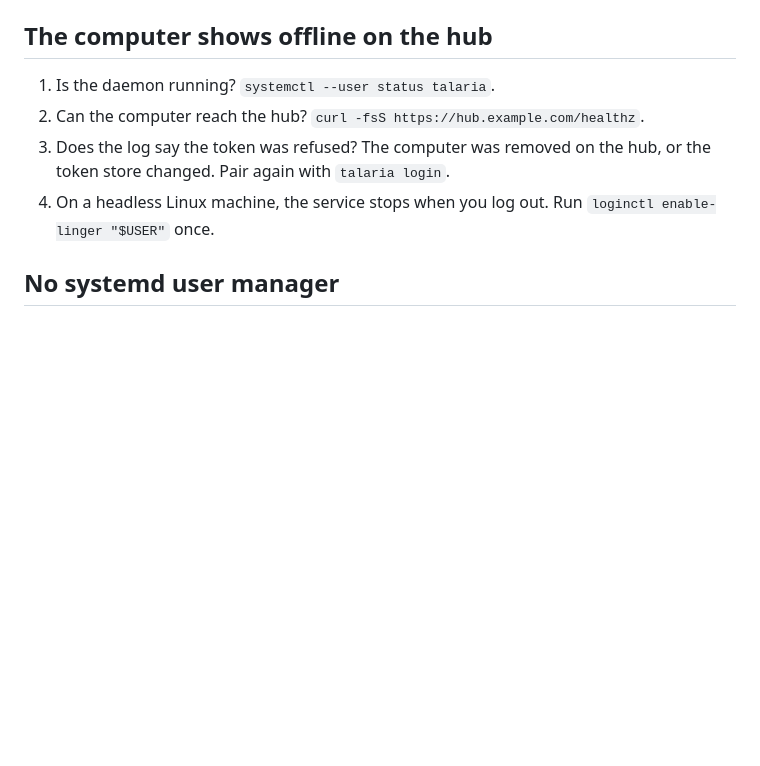
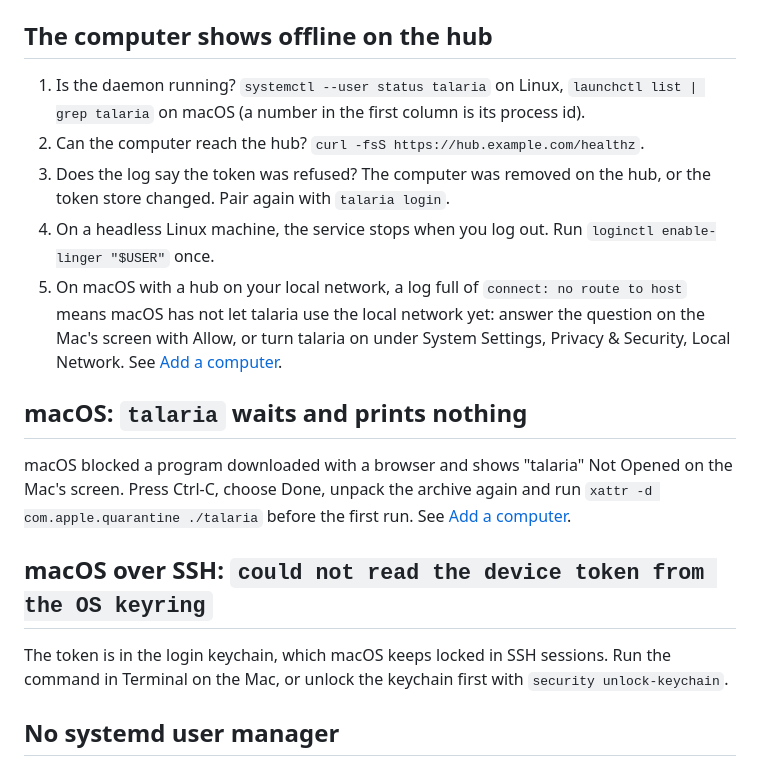
Before and after one commit to USA-RedDragon/hermes-device, a Markdown page: docs/guides/troubleshooting.md, the part around the change. Rendered like a GitHub page; blank space fills up the shorter version.

```diff
--- a/docs/guides/troubleshooting.md
+++ b/docs/guides/troubleshooting.md
@@ -19,10 +19,19 @@ Run `talaria login` again, and confirm the code in the browser within 10 minutes
 
 ## The computer shows offline on the hub
 
-1. Is the daemon running? `systemctl --user status talaria`.
+1. Is the daemon running? `systemctl --user status talaria` on Linux, `launchctl list | grep talaria` on macOS (a number in the first column is its process id).
 2. Can the computer reach the hub? `curl -fsS https://hub.example.com/healthz`.
 3. Does the log say the token was refused? The computer was removed on the hub, or the token store changed. Pair again with `talaria login`.
 4. On a headless Linux machine, the service stops when you log out. Run `loginctl enable-linger "$USER"` once.
+5. On macOS with a hub on your local network, a log full of `connect: no route to host` means macOS has not let talaria use the local network yet: answer the question on the Mac's screen with Allow, or turn talaria on under System Settings, Privacy & Security, Local Network. See [Add a computer](../start/add-a-computer.md#on-macos).
+
+## macOS: `talaria` waits and prints nothing
+
+macOS blocked a program downloaded with a browser and shows "talaria" Not Opened on the Mac's screen. Press Ctrl-C, choose Done, unpack the archive again and run `xattr -d com.apple.quarantine ./talaria` before the first run. See [Add a computer](../start/add-a-computer.md#on-macos).
+
+## macOS over SSH: `could not read the device token from the OS keyring`
+
+The token is in the login keychain, which macOS keeps locked in SSH sessions. Run the command in Terminal on the Mac, or unlock the keychain first with `security unlock-keychain`.
 
 ## No systemd user manager
 
```
Also changed, not shown: docs/start/add-a-computer.md (+44 -12 lines), docs/images/macos-local-network.png (added), docs/images/macos-not-opened.png (added).
